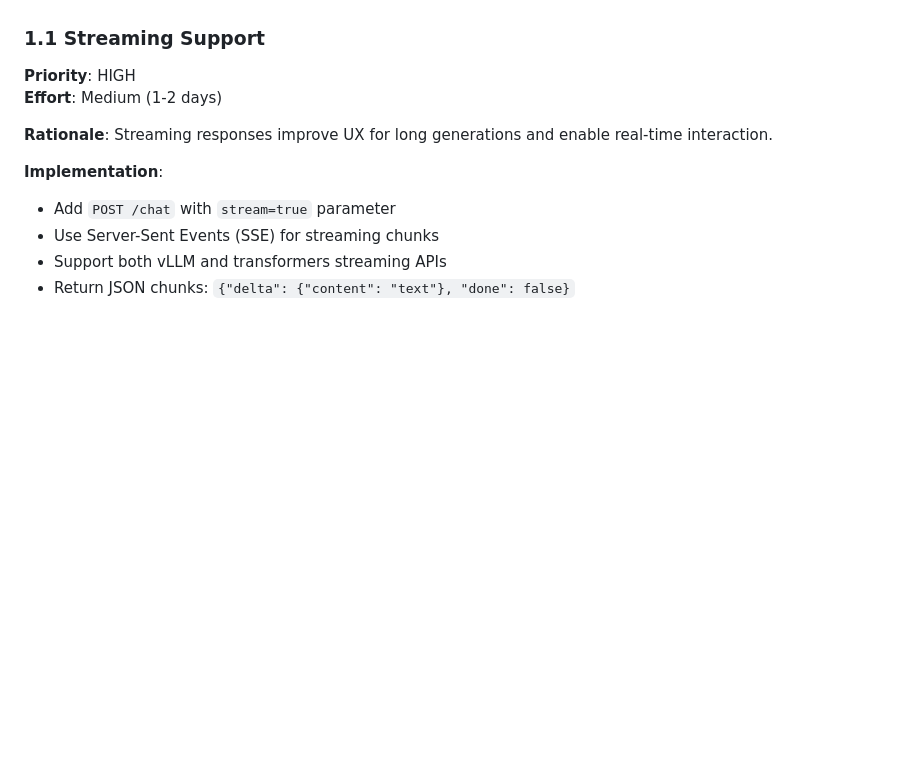
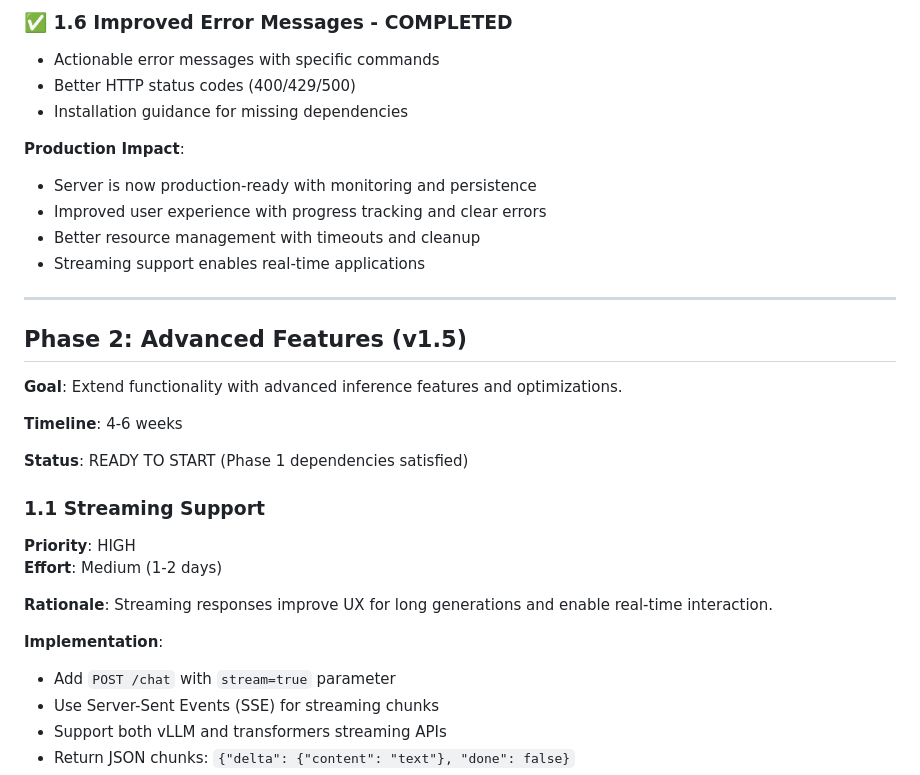
Before and after one commit to fabiopacificicom/private-ai-server, a Markdown page: .specs/ROADMAP.md, the part around one of its changes. GitHub-like rendering; blank space fills up the shorter version.

```diff
--- a/.specs/ROADMAP.md
+++ b/.specs/ROADMAP.md
@@ -27,3 +69,23 @@ The server is fully functional with core features:
+### ✅ 1.6 Improved Error Messages - COMPLETED
+- Actionable error messages with specific commands
+- Better HTTP status codes (400/429/500)
+- Installation guidance for missing dependencies
+
+**Production Impact**:
+- Server is now production-ready with monitoring and persistence
+- Improved user experience with progress tracking and clear errors
+- Better resource management with timeouts and cleanup
+- Streaming support enables real-time applications
+
+---
+
+## Phase 2: Advanced Features (v1.5)
+
+**Goal**: Extend functionality with advanced inference features and optimizations.
+
+**Timeline**: 4-6 weeks
+
+**Status**: READY TO START (Phase 1 dependencies satisfied)
 
 ### 1.1 Streaming Support
 
```
Also changed, not shown: other parts of .specs/ROADMAP.md (+49 -7 lines), CHANGELOG.md (added, +101 -0 lines), README.md (+16 -7 lines).
